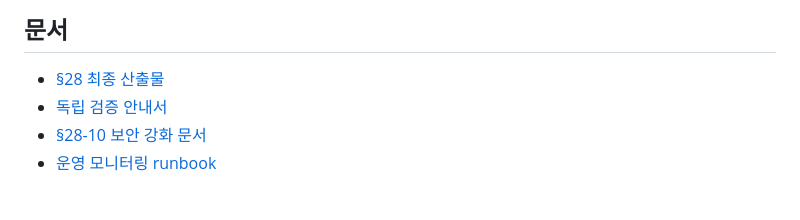
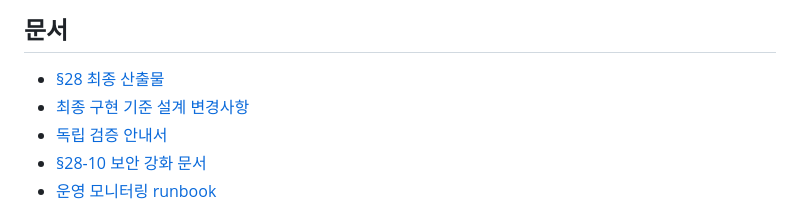
Before and after one commit to shshuu/Tiny_Second-hand_Shopping_Platform, a Markdown page: README.md, the part around the change. Drawn GitHub-style.

Commit message:
Document as-built design deviations

```diff
--- a/README.md
+++ b/README.md
@@ -137,6 +137,7 @@ docker compose down -v
 ## 문서
 
 - [§28 최종 산출물](docs/tiny-secondhand-platform-section28-final.md)
+- [최종 구현 기준 설계 변경사항](docs/as-built-design-deviations.md)
 - [독립 검증 안내서](docs/independent-verification-guide.md)
 - [§28-10 보안 강화 문서](docs/28_security_hardening.md)
 - [운영 모니터링 runbook](docs/operations_monitoring.md)
```
Also changed, not shown: docs/as-built-design-deviations.md (added, +112 -0 lines), docs/independent-verification-guide.md (+2 -0 lines).
